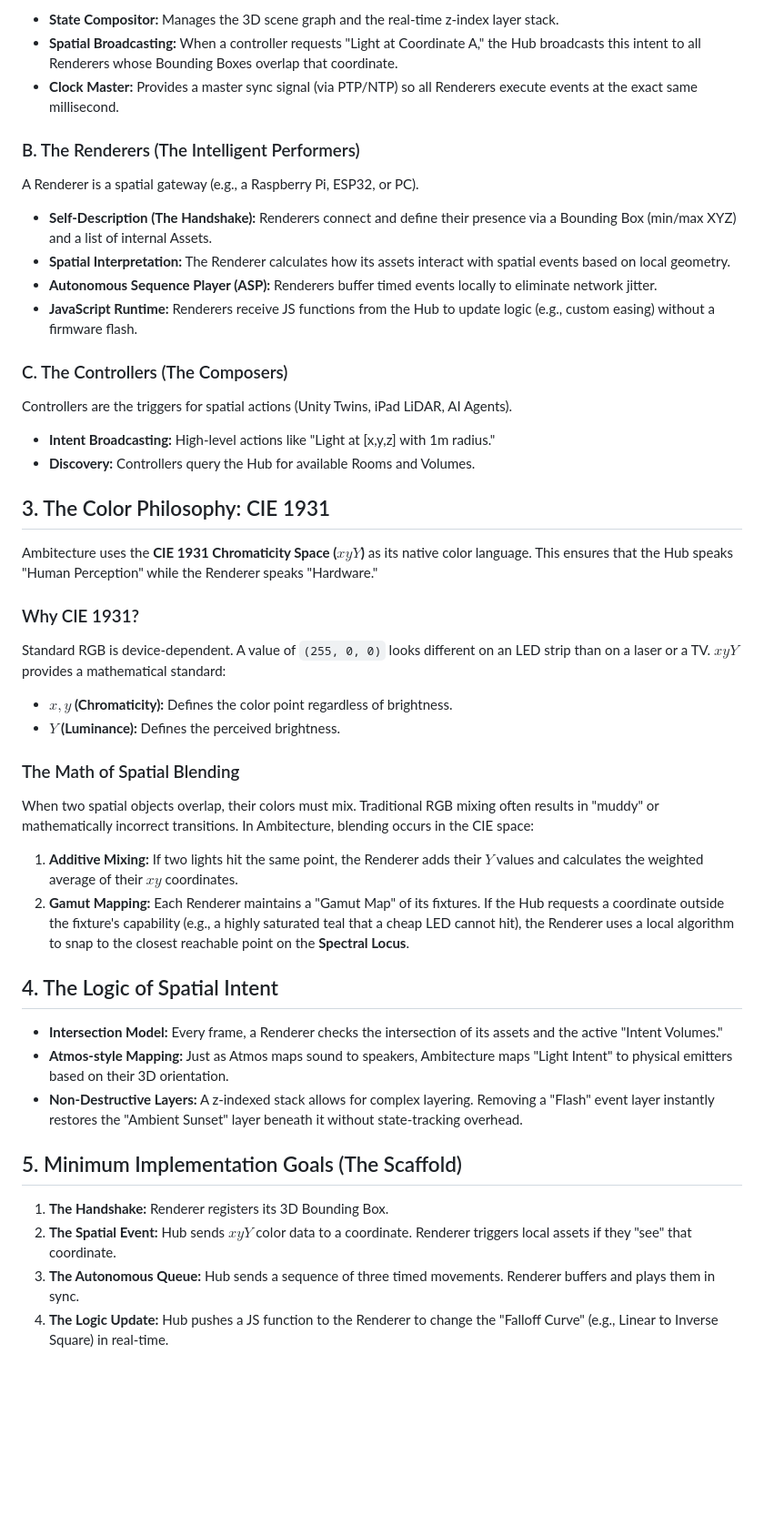
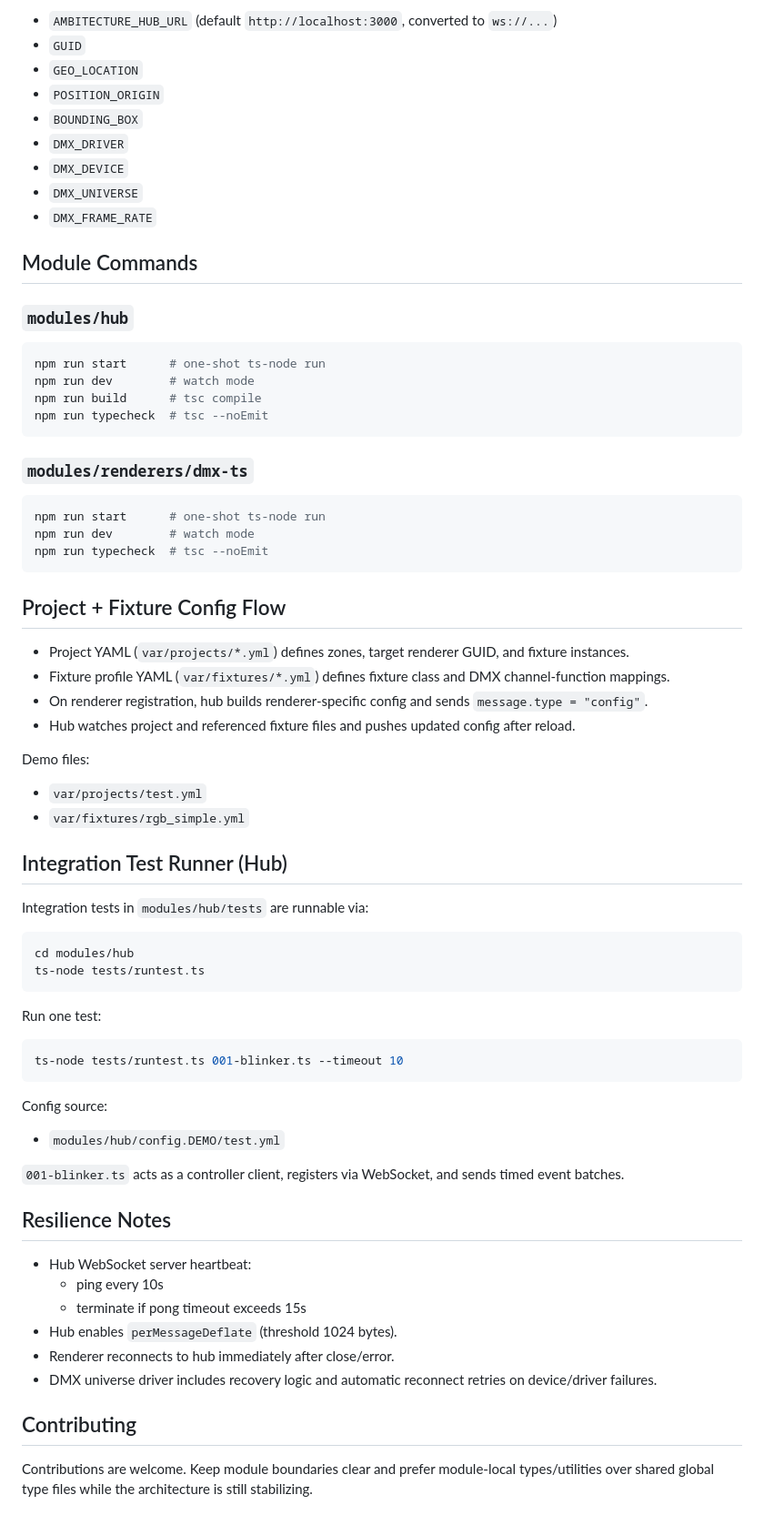
Before and after one commit to klauskobald/Ambitecture, a Markdown page: README.md, the part around one of its changes. Shown at 91% size. GitHub-like rendering; blank space fills up the shorter version.

````diff
--- a/README.md
+++ b/README.md
@@ -33,51 +91,75 @@ The Hub is the persistent central authority managing the global coordinate syste
 
-* **State Compositor:** Manages the 3D scene graph and the real-time z-index layer stack.
-* **Spatial Broadcasting:** When a controller requests "Light at Coordinate A," the Hub broadcasts this intent to all Renderers whose Bounding Boxes overlap that coordinate.
-* **Clock Master:** Provides a master sync signal (via PTP/NTP) so all Renderers execute events at the exact same millisecond.
+- `AMBITECTURE_HUB_URL` (default `http://localhost:3000`, converted to `ws://...`)
+- `GUID`
+- `GEO_LOCATION`
+- `POSITION_ORIGIN`
+- `BOUNDING_BOX`
+- `DMX_DRIVER`
+- `DMX_DEVICE`
+- `DMX_UNIVERSE`
+- `DMX_FRAME_RATE`
 
-### B. The Renderers (The Intelligent Performers)
+## Module Commands
 
-A Renderer is a spatial gateway (e.g., a Raspberry Pi, ESP32, or PC).
+### `modules/hub`
 
-* **Self-Description (The Handshake):** Renderers connect and define their presence via a Bounding Box (min/max XYZ) and a list of internal Assets.
-* **Spatial Interpretation:** The Renderer calculates how its assets interact with spatial events based on local geometry.
-* **Autonomous Sequence Player (ASP):** Renderers buffer timed events locally to eliminate network jitter.
-* **JavaScript Runtime:** Renderers receive JS functions from the Hub to update logic (e.g., custom easing) without a firmware flash.
+```bash
+npm run start      # one-shot ts-node run
+npm run dev        # watch mode
+npm run build      # tsc compile
+npm run typecheck  # tsc --noEmit
+```
 
-### C. The Controllers (The Composers)
+### `modules/renderers/dmx-ts`
 
-Controllers are the triggers for spatial actions (Unity Twins, iPad LiDAR, AI Agents).
+```bash
+npm run start      # one-shot ts-node run
+npm run dev        # watch mode
+npm run typecheck  # tsc --noEmit
+```
 
-* **Intent Broadcasting:** High-level actions like "Light at [x,y,z] with 1m radius."
-* **Discovery:** Controllers query the Hub for available Rooms and Volumes.
+## Project + Fixture Config Flow
 
-## 3. The Color Philosophy: CIE 1931
+- Project YAML (`var/projects/*.yml`) defines zones, target renderer GUID, and fixture instances.
+- Fixture profile YAML (`var/fixtures/*.yml`) defines fixture class and DMX channel-function mappings.
+- On renderer registration, hub builds renderer-specific config and sends `message.type = "config"`.
+- Hub watches project and referenced fixture files and pushes updated config after reload.
 
-Ambitecture uses the **CIE 1931 Chromaticity Space ($xyY$)** as its native color language. This ensures that the Hub speaks "Human Perception" while the Renderer speaks "Hardware."
+Demo files:
 
-### Why CIE 1931?
+- `var/projects/test.yml`
+- `var/fixtures/rgb_simple.yml`
 
-Standard RGB is device-dependent. A value of `(255, 0, 0)` looks different on an LED strip than on a laser or a TV. $xyY$ provides a mathematical standard:
+## Integration Test Runner (Hub)
 
-* **$x, y$ (Chromaticity):** Defines the color point regardless of brightness.
-* **$Y$ (Luminance):** Defines the perceived brightness.
+Integration tests in `modules/hub/tests` are runnable via:
 
-### The Math of Spatial Blending
+```bash
+cd modules/hub
+ts-node tests/runtest.ts
+```
 
-When two spatial objects overlap, their colors must mix. Traditional RGB mixing often results in "muddy" or mathematically incorrect transitions. In Ambitecture, blending occurs in the CIE space:
+Run one test:
 
-1. **Additive Mixing:** If two lights hit the same point, the Renderer adds their $Y$ values and calculates the weighted average of their $xy$ coordinates.
-2. **Gamut Mapping:** Each Renderer maintains a "Gamut Map" of its fixtures. If the Hub requests a coordinate outside the fixture's capability (e.g., a highly saturated teal that a cheap LED cannot hit), the Renderer uses a local algorithm to snap to the closest reachable point on the **Spectral Locus**.
+```bash
+ts-node tests/runtest.ts 001-blinker.ts --timeout 10
+```
 
-## 4. The Logic of Spatial Intent
+Config source:
 
-* **Intersection Model:** Every frame, a Renderer checks the intersection of its assets and the active "Intent Volumes."
-* **Atmos-style Mapping:** Just as Atmos maps sound to speakers, Ambitecture maps "Light Intent" to physical emitters based on their 3D orientation.
-* **Non-Destructive Layers:** A z-indexed stack allows for complex layering. Removing a "Flash" event layer instantly restores the "Ambient Sunset" layer beneath it without state-tracking overhead.
+- `modules/hub/config.DEMO/test.yml`
 
-## 5. Minimum Implementation Goals (The Scaffold)
+`001-blinker.ts` acts as a controller client, registers via WebSocket, and sends timed event batches.
 
-1. **The Handshake:** Renderer registers its 3D Bounding Box.
-2. **The Spatial Event:** Hub sends $xyY$ color data to a coordinate. Renderer triggers local assets if they "see" that coordinate.
-3. **The Autonomous Queue:** Hub sends a sequence of three timed movements. Renderer buffers and plays them in sync.
-4. **The Logic Update:** Hub pushes a JS function to the Renderer to change the "Falloff Curve" (e.g., Linear to Inverse Square) in real-time.
+## Resilience Notes
+
+- Hub WebSocket server heartbeat:
+  - ping every 10s
+  - terminate if pong timeout exceeds 15s
+- Hub enables `perMessageDeflate` (threshold 1024 bytes).
+- Renderer reconnects to hub immediately after close/error.
+- DMX universe driver includes recovery logic and automatic reconnect retries on device/driver failures.
+
+## Contributing
+
+Contributions are welcome. Keep module boundaries clear and prefer module-local types/utilities over shared global type files while the architecture is still stabilizing.
````
Also changed, not shown: other parts of README.md (+74 -16 lines), FEATURE-REQUEST.md (deleted).
